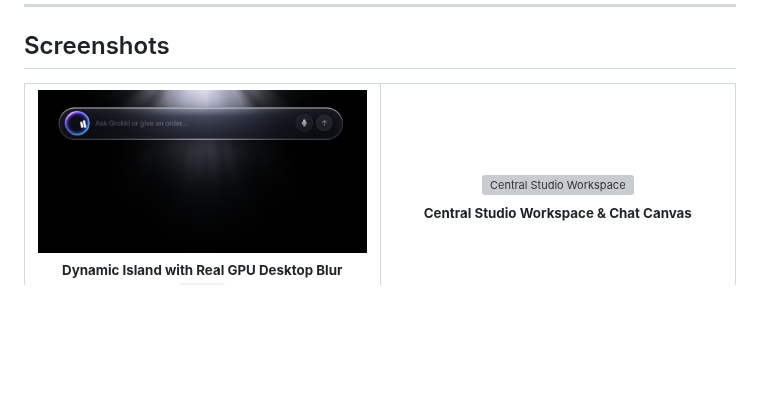
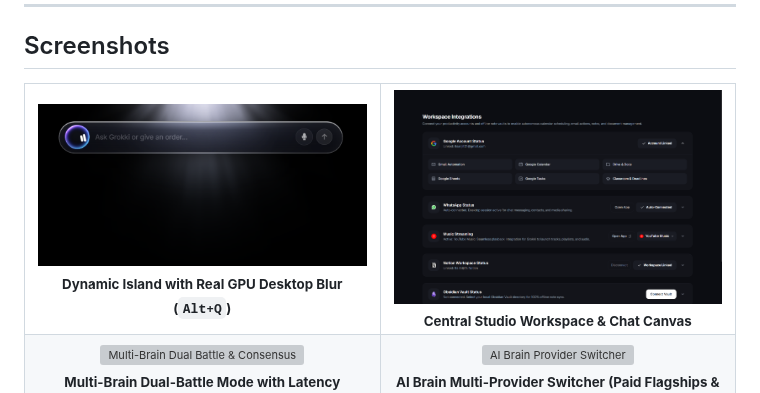
Before and after one commit to lonewolfFSD/grokki-studio, a Markdown page: README.md, the part around the change. Rendered like a GitHub page; pictures changed too: assets/screenshots/Workspace.png (added); blank space fills up the shorter version; grey boxes are pictures that could not be loaded.

```diff
--- a/README.md
+++ b/README.md
@@ -166,7 +166,7 @@ Grokki Agent Runtime
         <br/><sub><b>Dynamic Island with Real GPU Desktop Blur (<code>Alt+Q</code>)</b></sub>
       </td>
       <td width="50%" align="center">
-        <img src="assets/screenshots/studio_dashboard.png" alt="Central Studio Workspace" width="100%"/>
+        <img src="assets/screenshots/Workspace.png" alt="Central Studio Workspace" width="100%"/>
         <br/><sub><b>Central Studio Workspace & Chat Canvas</b></sub>
       </td>
     </tr>
```
